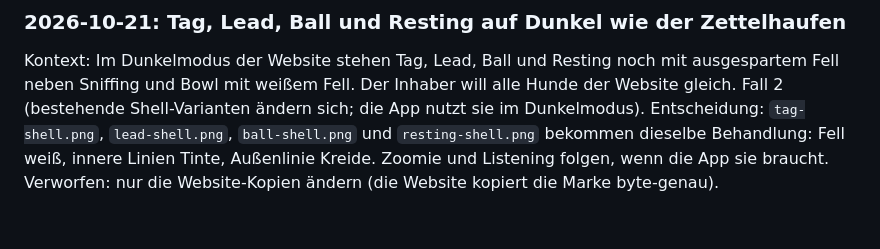
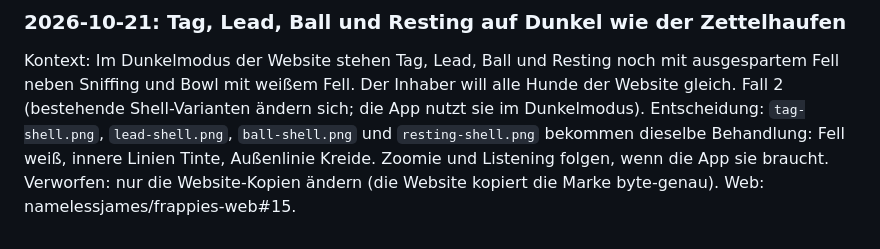
Before and after one commit to namelessjames/frappies-brand, a Markdown page: guide/05-illustration.md, the part around the change. GitHub-like rendering.

Commit message:
Link the website PR in the dark-dogs decision

```diff
--- a/guide/05-illustration.md
+++ b/guide/05-illustration.md
@@ -83,3 +83,4 @@ Web: namelessjames/frappies-web#13.
 Kontext: Im Dunkelmodus der Website stehen Tag, Lead, Ball und Resting noch mit ausgespartem Fell neben Sniffing und Bowl mit weißem Fell. Der Inhaber will alle Hunde der Website gleich. Fall 2 (bestehende Shell-Varianten ändern sich; die App nutzt sie im Dunkelmodus).
 Entscheidung: `tag-shell.png`, `lead-shell.png`, `ball-shell.png` und `resting-shell.png` bekommen dieselbe Behandlung: Fell weiß, innere Linien Tinte, Außenlinie Kreide. Zoomie und Listening folgen, wenn die App sie braucht.
 Verworfen: nur die Website-Kopien ändern (die Website kopiert die Marke byte-genau).
+Web: namelessjames/frappies-web#15.
```
